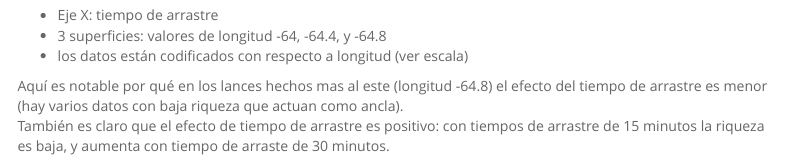
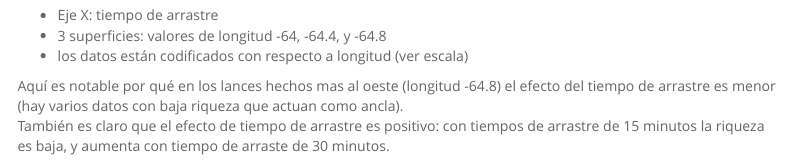
Before and after one commit to adbpatagonia/GolfoSanMatiasDiversidad, an R Markdown document (docs/index.rmd): the page in a window 1100 px wide, from 4980 px down. Rendered offline with R 4.5, knitr and Pandoc, with nearby package versions; some code elsewhere in the file could not run offline; menus at the side of the page are left out.

Commit message:
minor edits to report

````diff
--- a/docs/index.rmd
+++ b/docs/index.rmd
@@ -423,7 +423,7 @@ En el segundo caso:
   * 3 superficies: valores de longitud  -64, -64.4, y -64.8
   * los datos están codificados con respecto a longitud (ver escala)
 
-Aquí es notable por qué en los lances hechos mas al este (longitud -64.8) el efecto del tiempo de arrastre es menor (hay varios datos con baja riqueza que actuan como ancla).
+Aquí es notable por qué en los lances hechos mas al oeste (longitud -64.8) el efecto del tiempo de arrastre es menor (hay varios datos con baja riqueza que actuan como ancla).
 También es claro que el efecto de tiempo de arrastre es positivo: con tiempos de arrastre de 15 minutos la riqueza es baja, y aumenta con tiempo de arraste de 30 minutos.
 
 ```{r mfit.long, fig.width  = 8, fig.height = 8, echo=FALSE, message=FALSE, warning=FALSE}
````
Also changed, not shown: analysis/0_ExplorarDatos.R (+2 -0 lines).
